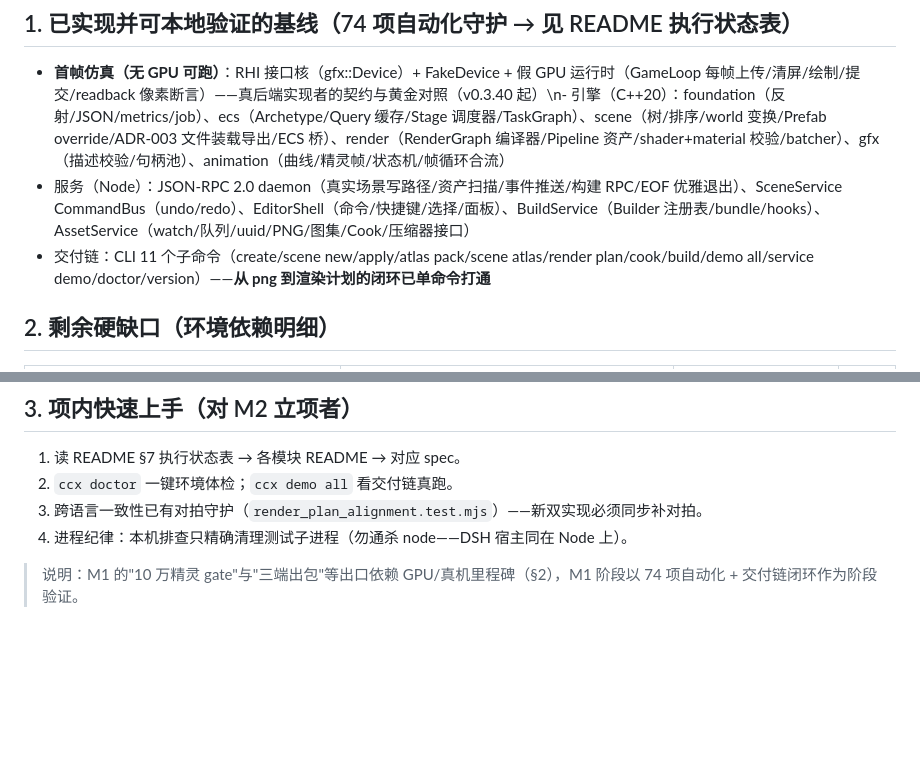
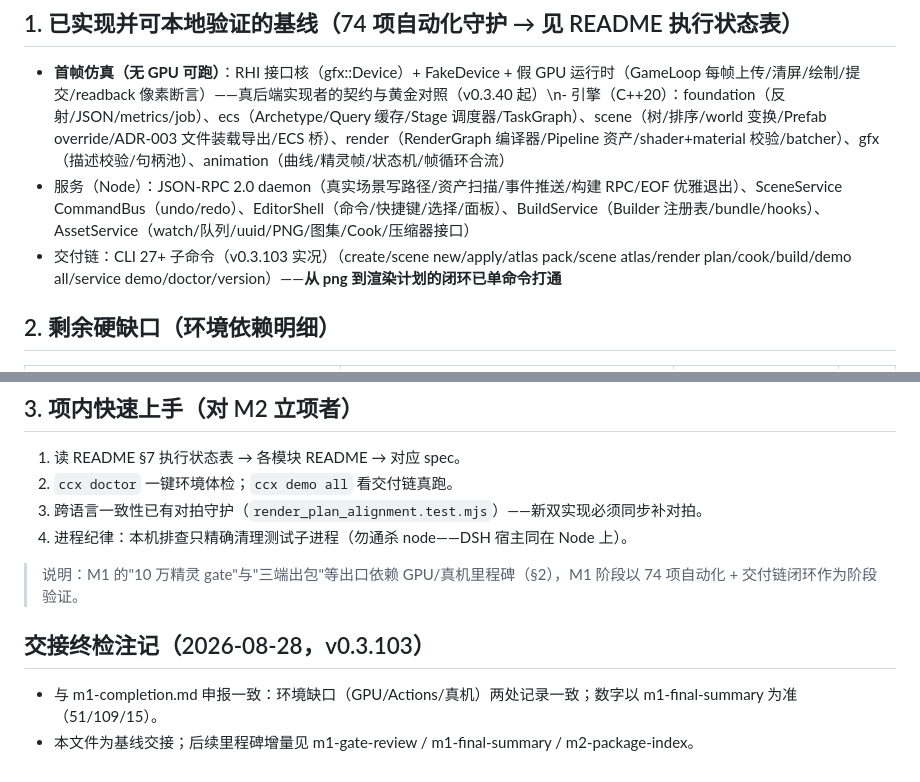
Before and after one commit to leviseek/ccx, a Markdown page: docs/working/m1-handoff.md, 2 parts joined by grey strips. Rendered like a GitHub page; blank space fills up the shorter version.

```diff
--- a/docs/working/m1-handoff.md
+++ b/docs/working/m1-handoff.md
@@ -6,7 +6,7 @@
 
 - **首帧仿真（无 GPU 可跑）**：RHI 接口核（gfx::Device）+ FakeDevice + 假 GPU 运行时（GameLoop 每帧上传/清屏/绘制/提交/readback 像素断言）——真后端实现者的契约与黄金对照（v0.3.40 起）\n- 引擎（C++20）：foundation（反射/JSON/metrics/job）、ecs（Archetype/Query 缓存/Stage 调度器/TaskGraph）、scene（树/排序/world 变换/Prefab override/ADR-003 文件装载导出/ECS 桥）、render（RenderGraph 编译器/Pipeline 资产/shader+material 校验/batcher）、gfx（描述校验/句柄池）、animation（曲线/精灵帧/状态机/帧循环合流）
 - 服务（Node）：JSON-RPC 2.0 daemon（真实场景写路径/资产扫描/事件推送/构建 RPC/EOF 优雅退出）、SceneService CommandBus（undo/redo）、EditorShell（命令/快捷键/选择/面板）、BuildService（Builder 注册表/bundle/hooks）、AssetService（watch/队列/uuid/PNG/图集/Cook/压缩器接口）
-- 交付链：CLI 11 个子命令（create/scene new/apply/atlas pack/scene atlas/render plan/cook/build/demo all/service demo/doctor/version）——**从 png 到渲染计划的闭环已单命令打通**
+- 交付链：CLI 27+ 子命令（v0.3.103 实况）（create/scene new/apply/atlas pack/scene atlas/render plan/cook/build/demo all/service demo/doctor/version）——**从 png 到渲染计划的闭环已单命令打通**
 
 ## 2. 剩余硬缺口（环境依赖明细）
 
@@ -28,3 +28,8 @@
 4. 进程纪律：本机排查只精确清理测试子进程（勿通杀 node——DSH 宿主同在 Node 上）。
 
 > 说明：M1 的"10 万精灵 gate"与"三端出包"等出口依赖 GPU/真机里程碑（§2），M1 阶段以 74 项自动化 + 交付链闭环作为阶段验证。
+
+## 交接终检注记（2026-08-28，v0.3.103）
+
+- 与 m1-completion.md 申报一致：环境缺口（GPU/Actions/真机）两处记录一致；数字以 m1-final-summary 为准（51/109/15）。
+- 本文件为基线交接；后续里程碑增量见 m1-gate-review / m1-final-summary / m2-package-index。
```
Also changed, not shown: README.md (+1 -0 lines).
